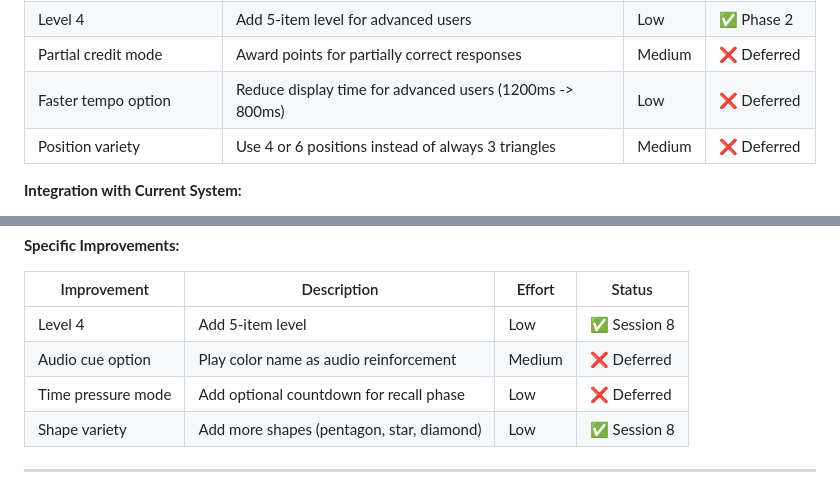
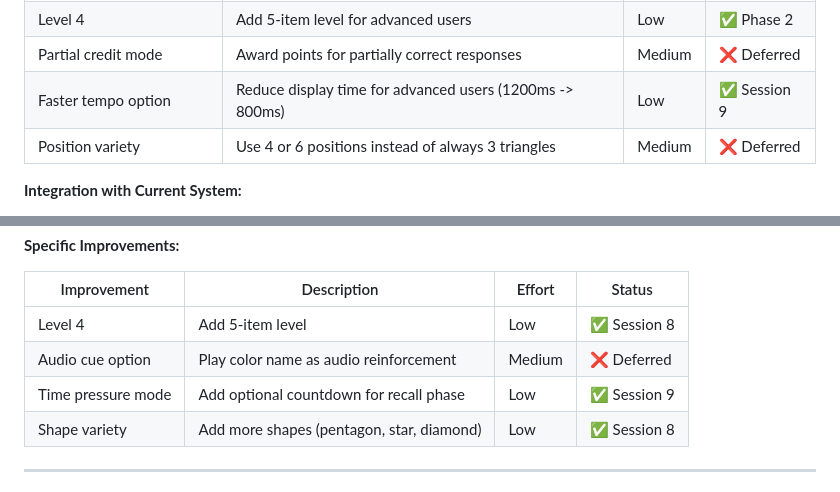
Before and after one commit to kingpinzs/working_memory_training_app, a Markdown page: docs/EXERCISES_PLAN.md, 2 parts joined by grey strips. Rendered like a GitHub page.

Commit message:
docs: Mark Fast Tempo and Time Pressure as complete (Session 9)

```diff
--- a/docs/EXERCISES_PLAN.md
+++ b/docs/EXERCISES_PLAN.md
@@ -44,7 +44,7 @@
 | Separate accuracy tracking | Track verbal accuracy and spatial accuracy independently | Low | ✅ Session 8 |
 | Level 4 | Add 5-item level for advanced users | Low | ✅ Phase 2 |
 | Partial credit mode | Award points for partially correct responses | Medium | ❌ Deferred |
-| Faster tempo option | Reduce display time for advanced users (1200ms -> 800ms) | Low | ❌ Deferred |
+| Faster tempo option | Reduce display time for advanced users (1200ms -> 800ms) | Low | ✅ Session 9 |
 | Position variety | Use 4 or 6 positions instead of always 3 triangles | Medium | ❌ Deferred |
 
 **Integration with Current System:**
@@ -66,7 +66,7 @@
 |-------------|-------------|--------|--------|
 | Level 4 | Add 5-item level | Low | ✅ Session 8 |
 | Audio cue option | Play color name as audio reinforcement | Medium | ❌ Deferred |
-| Time pressure mode | Add optional countdown for recall phase | Low | ❌ Deferred |
+| Time pressure mode | Add optional countdown for recall phase | Low | ✅ Session 9 |
 | Shape variety | Add more shapes (pentagon, star, diamond) | Low | ✅ Session 8 |
 
 ---
```
